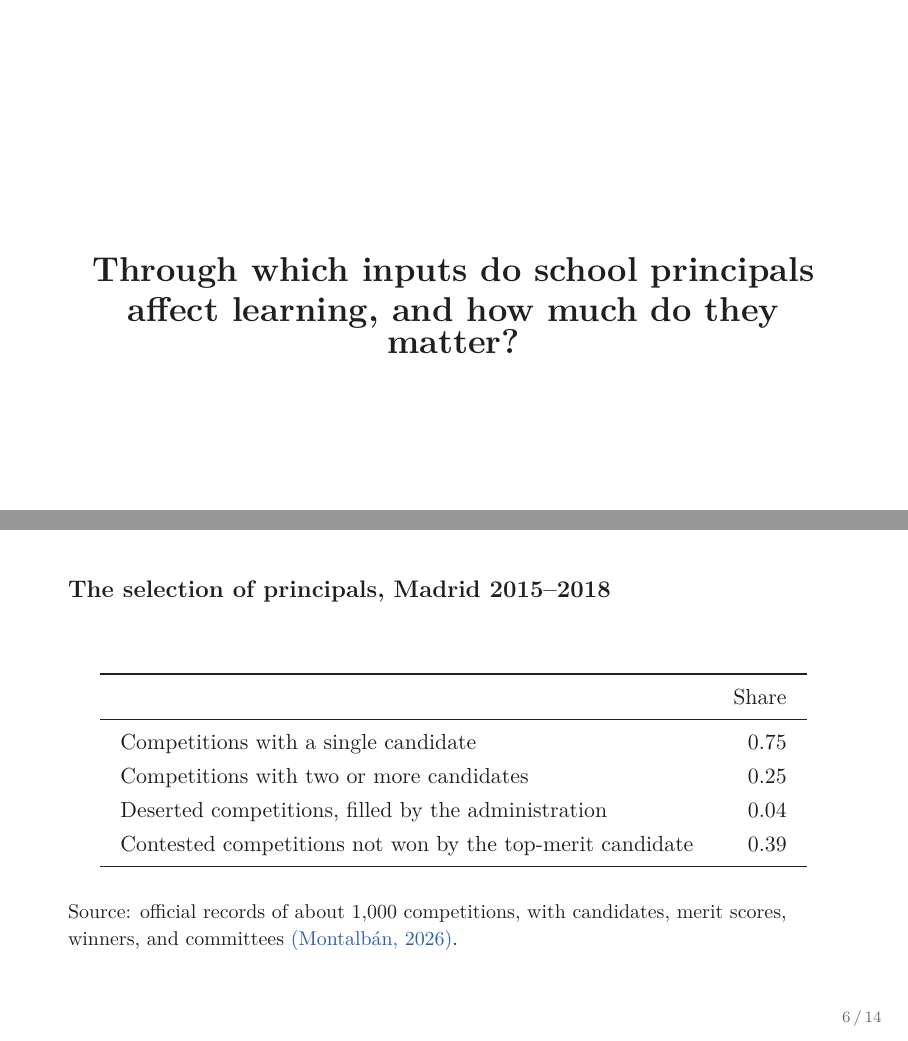
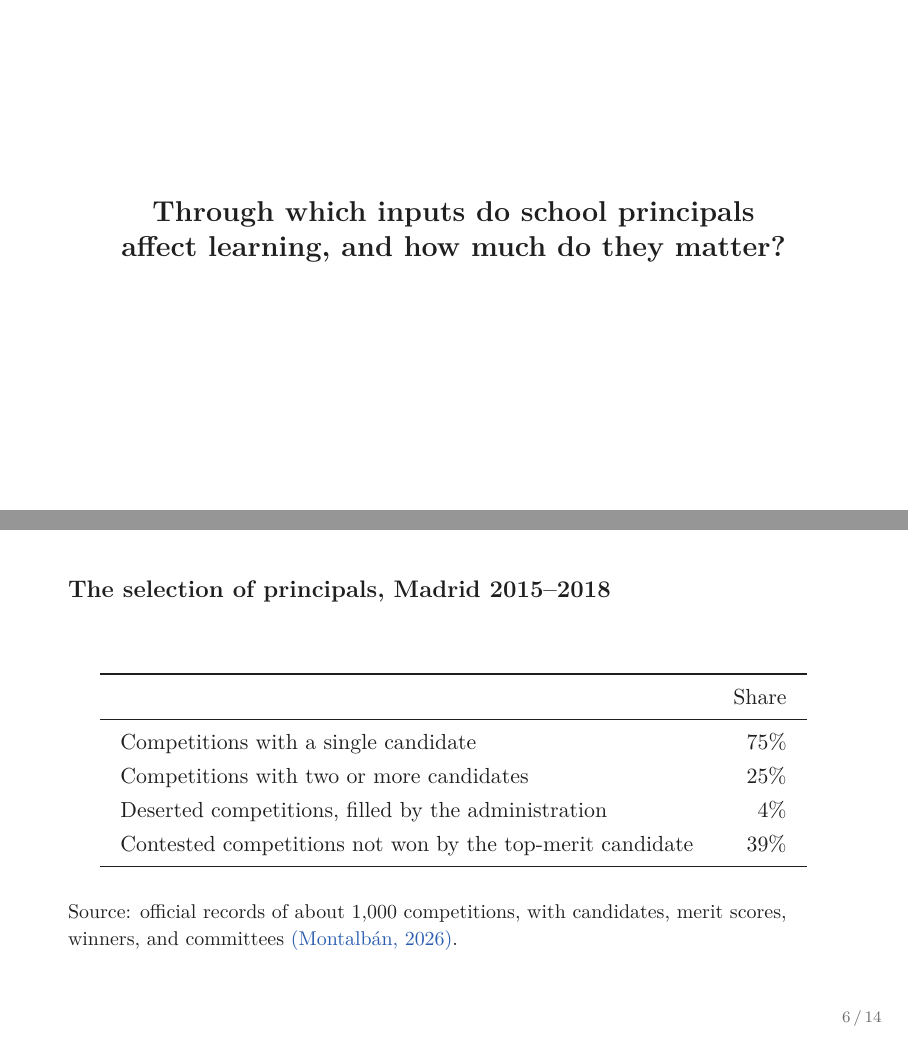
Before and after one commit to jedr1-ship-it/JMP, LaTeX slides (leadership/slides/idea.tex): pages 2 and 6 of 14, joined at a grey line. Compiled offline with pdfLaTeX.

Commit message:
Leadership idea deck: centre the question slide; shares as percentages
Co-Authored-By: Claude Opus 5.5 <noreply@anthropic.com>
Claude-Session: https://claude.ai/code/session_01Pa63NPyDpFFGzYsHgQWLXb

```diff
--- a/leadership/slides/idea.tex
+++ b/leadership/slides/idea.tex
@@ -36,11 +36,12 @@
 \end{frame}
 
 %% 1. Question
-\begin{frame}[plain]
-\vspace{2.6cm}
+\begin{frame}[plain,c]
+\vfill
 \begin{center}
-{\LARGE\textbf{Through which inputs do school principals}\\[0.25em]\textbf{affect learning, and how much do they matter?}}
+{\Large\textbf{Through which inputs do school principals}\\[0.3em]\textbf{affect learning, and how much do they matter?}}
 \end{center}
+\vfill
 \end{frame}
 
 %% 2. Known / unknown
@@ -105,10 +106,10 @@ Data: LOMCE standardized tests in mathematics, Spanish, and English for the univ
 \toprule
  & Share \\
 \midrule
-Competitions with a single candidate & 0.75 \\
-Competitions with two or more candidates & 0.25 \\
-Deserted competitions, filled by the administration & 0.04 \\
-Contested competitions not won by the top-merit candidate & 0.39 \\
+Competitions with a single candidate & 75\% \\
+Competitions with two or more candidates & 25\% \\
+Deserted competitions, filled by the administration & 4\% \\
+Contested competitions not won by the top-merit candidate & 39\% \\
 \bottomrule
 \end{tabular}
 \end{center}
```
Also changed, not shown: leadership/slides/idea.pdf.
